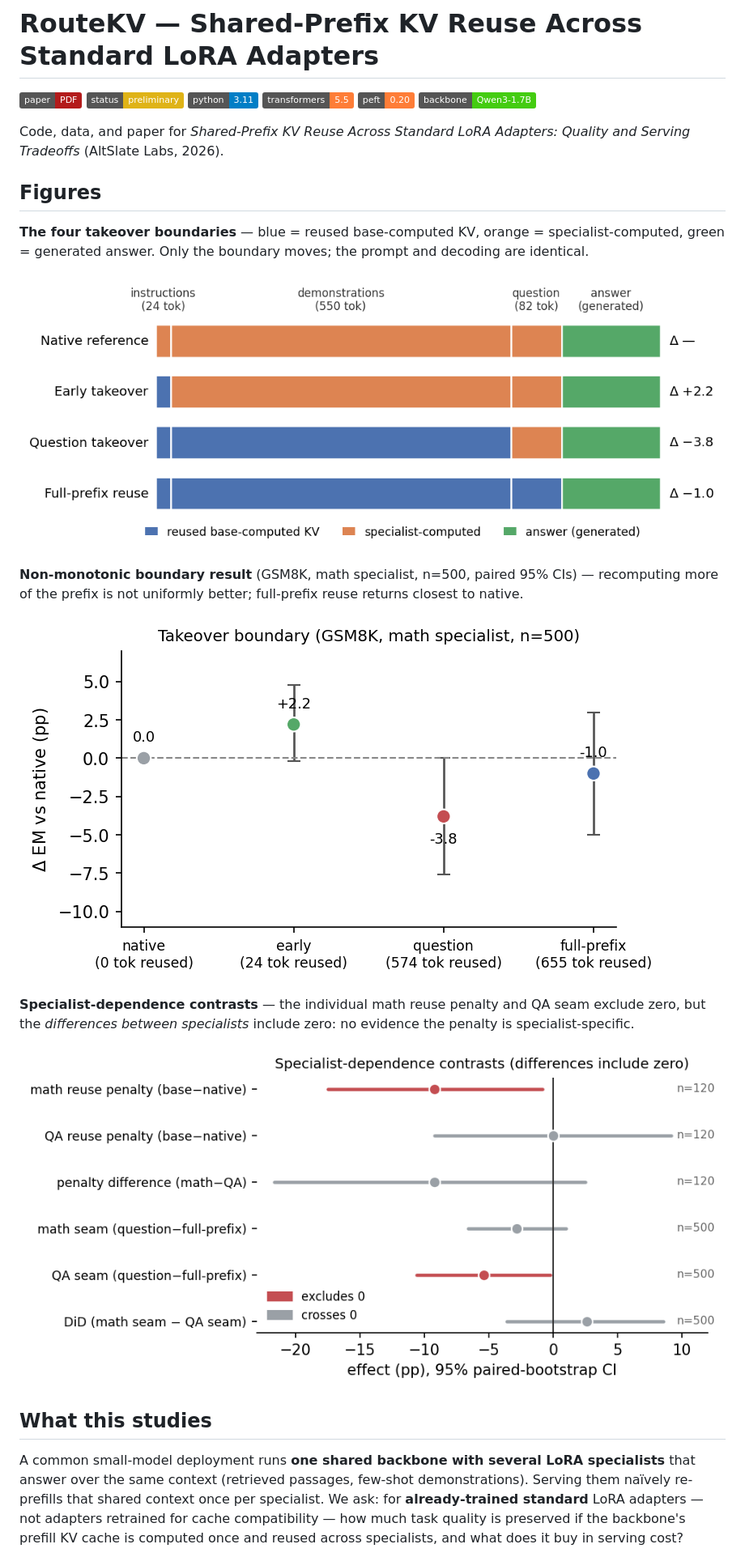
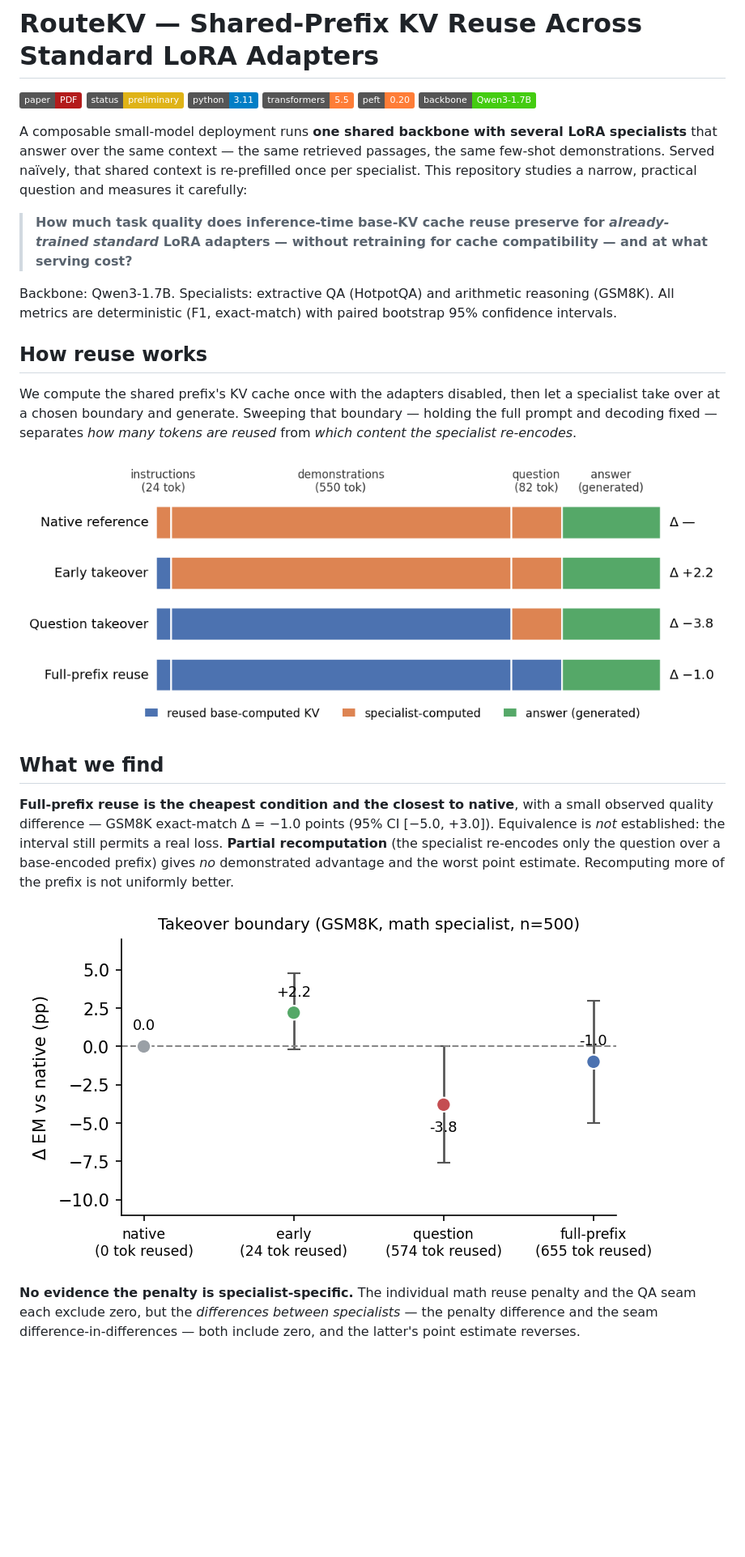
Before and after one commit to AltSlate-Labs/routekv, a Markdown page: README.md, the part around one of its changes. Shown at 81% size. Drawn GitHub-style; badges without logos; blank space fills up the shorter version.

```diff
--- a/README.md
+++ b/README.md
@@ -7,31 +7,36 @@
 ![peft](https://img.shields.io/badge/peft-0.20-orange)
 ![backbone](https://img.shields.io/badge/backbone-Qwen3--1.7B-brightgreen)
 
-Code, data, and paper for *Shared-Prefix KV Reuse Across Standard LoRA Adapters: Quality and Serving
-Tradeoffs* (AltSlate Labs, 2026).
+A composable small-model deployment runs **one shared backbone with several LoRA specialists** that answer
+over the same context — the same retrieved passages, the same few-shot demonstrations. Served naïvely, that
+shared context is re-prefilled once per specialist. This repository studies a narrow, practical question and
+measures it carefully:
 
-## Figures
+> **How much task quality does inference-time base-KV cache reuse preserve for _already-trained standard_
+> LoRA adapters — without retraining for cache compatibility — and at what serving cost?**
 
-**The four takeover boundaries** — blue = reused base-computed KV, orange = specialist-computed, green =
-generated answer. Only the boundary moves; the prompt and decoding are identical.
+Backbone: Qwen3-1.7B. Specialists: extractive QA (HotpotQA) and arithmetic reasoning (GSM8K). All metrics
+are deterministic (F1, exact-match) with paired bootstrap 95% confidence intervals.
 
-![Takeover boundaries](paper/figures/boundary_schematic.png)
+## How reuse works
 
-**Non-monotonic boundary result** (GSM8K, math specialist, n=500, paired 95% CIs) — recomputing more of the
-prefix is not uniformly better; full-prefix reuse returns closest to native.
+We compute the shared prefix's KV cache once with the adapters disabled, then let a specialist take over at
+a chosen boundary and generate. Sweeping that boundary — holding the full prompt and decoding fixed —
+separates *how many tokens are reused* from *which content the specialist re-encodes*.
 
-![Boundary result](paper/figures/boundary_result.png)
+![Takeover boundaries: blue is reused base-computed KV, orange is specialist-computed, green is the generated answer](paper/figures/boundary_schematic.png)
 
-**Specialist-dependence contrasts** — the individual math reuse penalty and QA seam exclude zero, but the
-*differences between specialists* include zero: no evidence the penalty is specialist-specific.
+## What we find
 
-![Specialist-dependence forest](paper/figures/forest.png)
+**Full-prefix reuse is the cheapest condition and the closest to native**, with a small observed quality
+difference — GSM8K exact-match Δ = −1.0 points (95% CI [−5.0, +3.0]). Equivalence is *not* established: the
+interval still permits a real loss. **Partial recomputation** (the specialist re-encodes only the question
+over a base-encoded prefix) gives *no* demonstrated advantage and the worst point estimate. Recomputing more
+of the prefix is not uniformly better.
 
-## What this studies
+![Boundary sweep on GSM8K (n=500, paired 95% CIs): the relationship is non-monotonic and full-prefix reuse returns closest to native](paper/figures/boundary_result.png)
 
-A common small-model deployment runs **one shared backbone with several LoRA specialists** that answer over
-the same context (retrieved passages, few-shot demonstrations). Serving them naïvely re-prefills that shared
-context once per specialist. We ask: for **already-trained standard** LoRA adapters — not adapters retrained
-for cache compatibility — how much task quality is preserved if the backbone's prefill KV cache is computed
-once and reused across specialists, and what does it buy in serving cost?
+**No evidence the penalty is specialist-specific.** The individual math reuse penalty and the QA seam each
+exclude zero, but the *differences between specialists* — the penalty difference and the seam
+difference-in-differences — both include zero, and the latter's point estimate reverses.
 
```
Also changed, not shown: other parts of README.md (+28 -33 lines).
